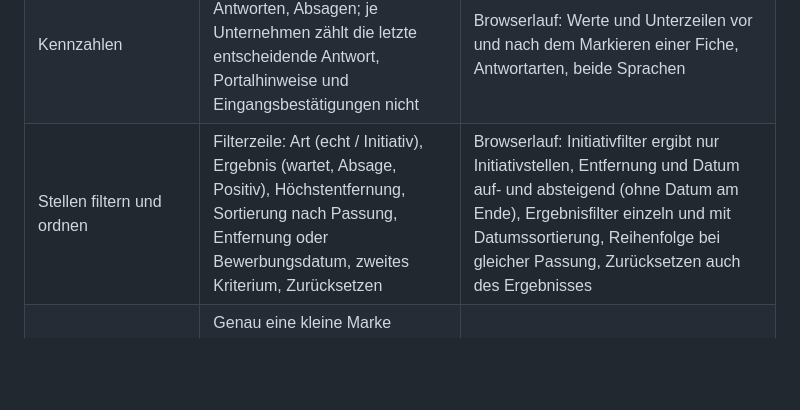
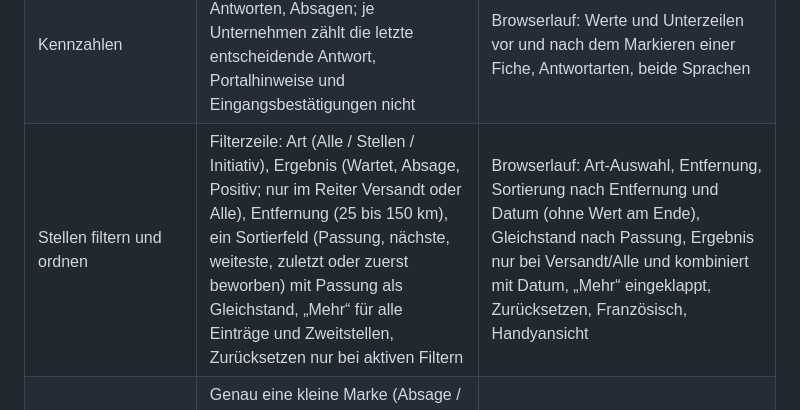
Before and after one commit to Jorxas/JobPilot, a Markdown page: docs/ABNAHME.md, the part around the change. Rendered like a GitHub page; blank space fills up the shorter version.

```diff
--- a/docs/ABNAHME.md
+++ b/docs/ABNAHME.md
@@ -12,7 +12,7 @@
 | Keine persönlichen Daten veröffentlichen | Positivliste, synthetische Daten, privater Laufzeitordner | Quellenprüfung, Herkunftsprotokoll und Musterscanner |
 | Gute öffentliche Bedienung | Vier responsive Ansichten, Filter und Export | Browserprüfung am Desktop und bei 390 Pixeln |
 | Kennzahlen | Noch offen, beworben, positive Antworten, Absagen; je Unternehmen zählt die letzte entscheidende Antwort, Portalhinweise und Eingangsbestätigungen nicht | Browserlauf: Werte und Unterzeilen vor und nach dem Markieren einer Fiche, Antwortarten, beide Sprachen |
-| Stellen filtern und ordnen | Filterzeile: Art (echt / Initiativ), Ergebnis (wartet, Absage, Positiv), Höchstentfernung, Sortierung nach Passung, Entfernung oder Bewerbungsdatum, zweites Kriterium, Zurücksetzen | Browserlauf: Initiativfilter ergibt nur Initiativstellen, Entfernung und Datum auf- und absteigend (ohne Datum am Ende), Ergebnisfilter einzeln und mit Datumssortierung, Reihenfolge bei gleicher Passung, Zurücksetzen auch des Ergebnisses |
+| Stellen filtern und ordnen | Filterzeile: Art (Alle / Stellen / Initiativ), Ergebnis (Wartet, Absage, Positiv; nur im Reiter Versandt oder Alle), Entfernung (25 bis 150 km), ein Sortierfeld (Passung, nächste, weiteste, zuletzt oder zuerst beworben) mit Passung als Gleichstand, „Mehr“ für alle Einträge und Zweitstellen, Zurücksetzen nur bei aktiven Filtern | Browserlauf: Art-Auswahl, Entfernung, Sortierung nach Entfernung und Datum (ohne Wert am Ende), Gleichstand nach Passung, Ergebnis nur bei Versandt/Alle und kombiniert mit Datum, „Mehr“ eingeklappt, Zurücksetzen, Französisch, Handyansicht |
 | Ergebnis je Fiche | Genau eine kleine Marke (Absage / Positiv, sonst letzte Antwort), Bewerbungsdatum oder „Datum unbekannt“, Kachel „Positive Antworten“ mit bisherigen Gesprächen und späteren Absagen | Browserlauf mit Absage nach früherer Einladung, Portalhinweis und Eingangsbestätigung; Französisch und Handyansicht |
 | Nur Informatik | `eligibleRole` im geteilten Kern; Ausnahmen für Initiativbewerbungen und Redaktion/Content für Websites | Kernprüfung mit Beispieltiteln; Browserlauf: Stelle ohne IT-Bezug erscheint nirgends |
 | Unterlagen ansehen | Beispieldokumente öffnen sich als PDF im Browser, ohne `download`-Attribut und ohne `attachment` | Browserlauf prüft Link, Ziel und Content-Type |
```
Also changed, not shown: README.md (+2 -2 lines), docs/ARCHITEKTUR.md (+1 -1 lines), docs/stellenuebersicht.png.
